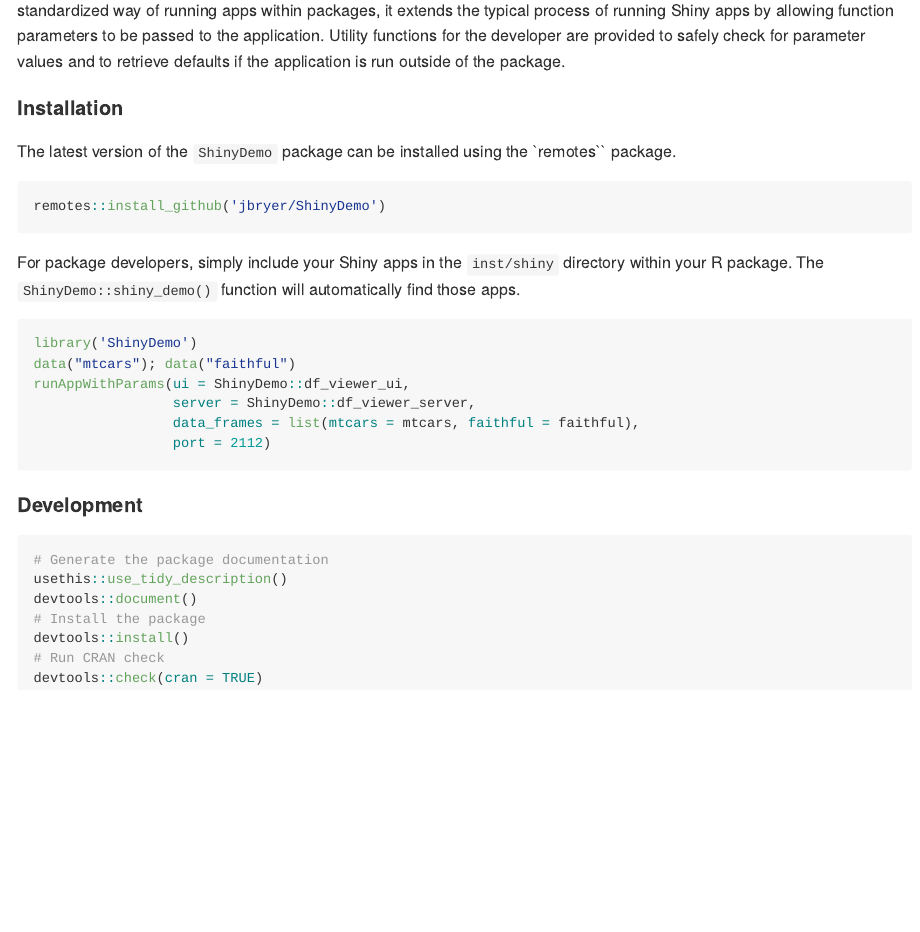
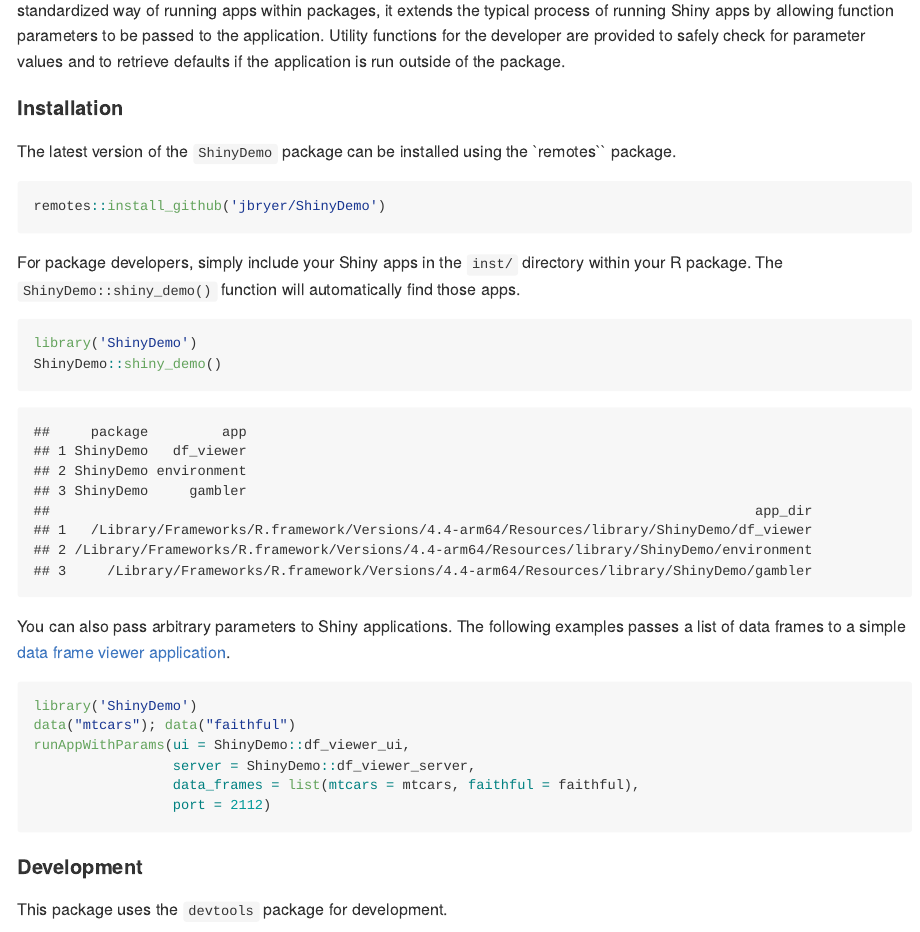
Before and after one commit to jbryer/ShinyDemo, an R Markdown document (README.Rmd): the page in a window 1100 px wide, from 250 px down. The pictures show the output file README.md that the author committed with the source, drawn offline in the style of GitHub; badge pictures from the web are left out.

Commit message:
Updated readme.

````diff
--- a/README.Rmd
+++ b/README.Rmd
@@ -27,7 +27,14 @@
 remotes::install_github('jbryer/ShinyDemo')
 ```
 
-For package developers, simply include your Shiny apps in the `inst/shiny` directory within your R package. The `ShinyDemo::shiny_demo()` function will automatically find those apps.
+For package developers, simply include your Shiny apps in the `inst/` directory within your R package. The `ShinyDemo::shiny_demo()` function will automatically find those apps.
+
+```{r}
+library('ShinyDemo')
+ShinyDemo::shiny_demo()
+```
+
+You can also pass arbitrary parameters to Shiny applications. The following examples passes a list of data frames to a simple [data frame viewer application](https://github.com/jbryer/ShinyDemo/blob/master/R/df_viewer.R).
 
 ```{r, eval=FALSE}
 library('ShinyDemo')
@@ -40,6 +47,8 @@
 
 #### Development
 
+This package uses the `devtools` package for development.
+
 ```{r, eval=FALSE}
 # Generate the package documentation
 usethis::use_tidy_description()
````
Also changed, not shown: README.md, 1 other file.
